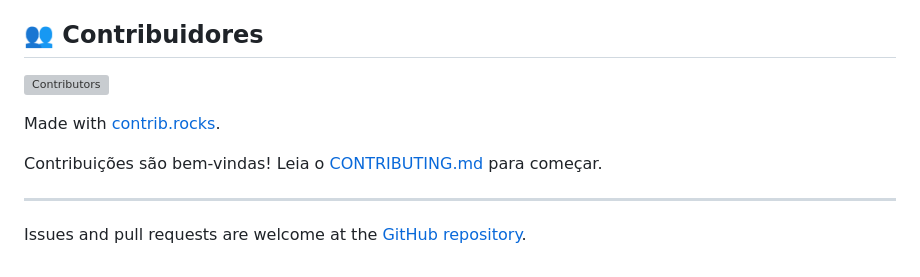
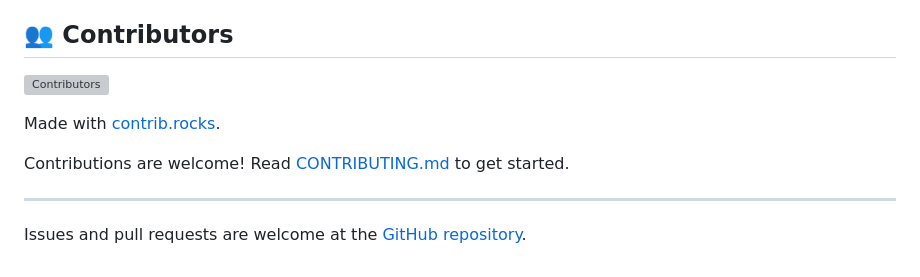
Before and after one commit to CriandoGames/all_observer, a Markdown page: README.md, the part around the change. GitHub-like rendering; grey boxes are pictures that could not be loaded.

```diff
--- a/README.md
+++ b/README.md
@@ -431,14 +431,14 @@ verified publisher:
   pure-Dart image compression (JPEG, PNG, GIF, BMP, TIFF, WebP), running
   in isolates to avoid UI jank, no native code required.
 
-## 👥 Contribuidores
+## 👥 Contributors
 
 [![Contributors](https://contrib.rocks/image?repo=CriandoGames/all_observer)](https://github.com/CriandoGames/all_observer/graphs/contributors)
 
 Made with [contrib.rocks](https://contrib.rocks).
 
-Contribuições são bem-vindas! Leia o [CONTRIBUTING.md](CONTRIBUTING.md) para
-começar.
+Contributions are welcome! Read [CONTRIBUTING.md](CONTRIBUTING.md) to get
+started.
 
 ---
 
```
Also changed, not shown: README.pt-BR.md (+15 -0 lines).
